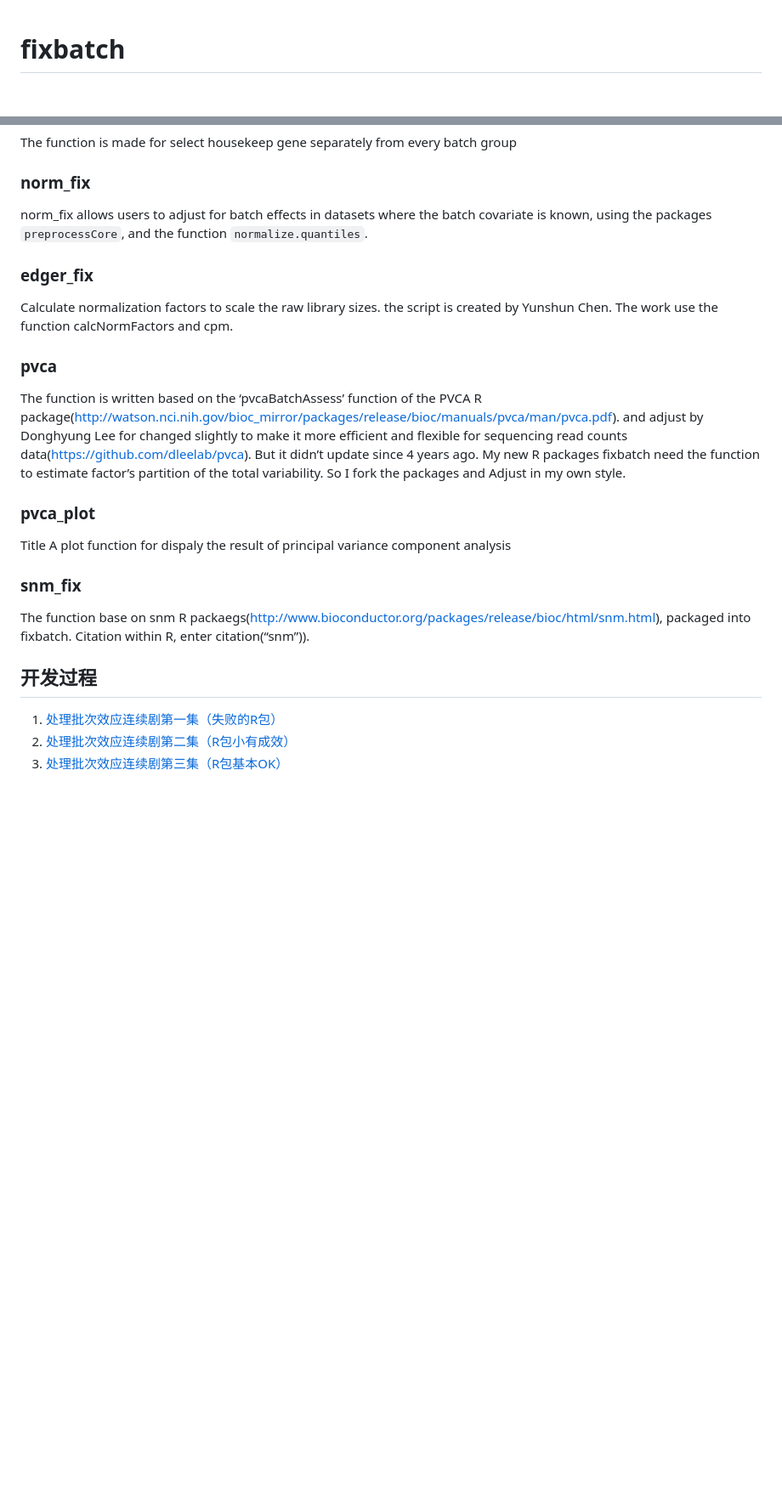
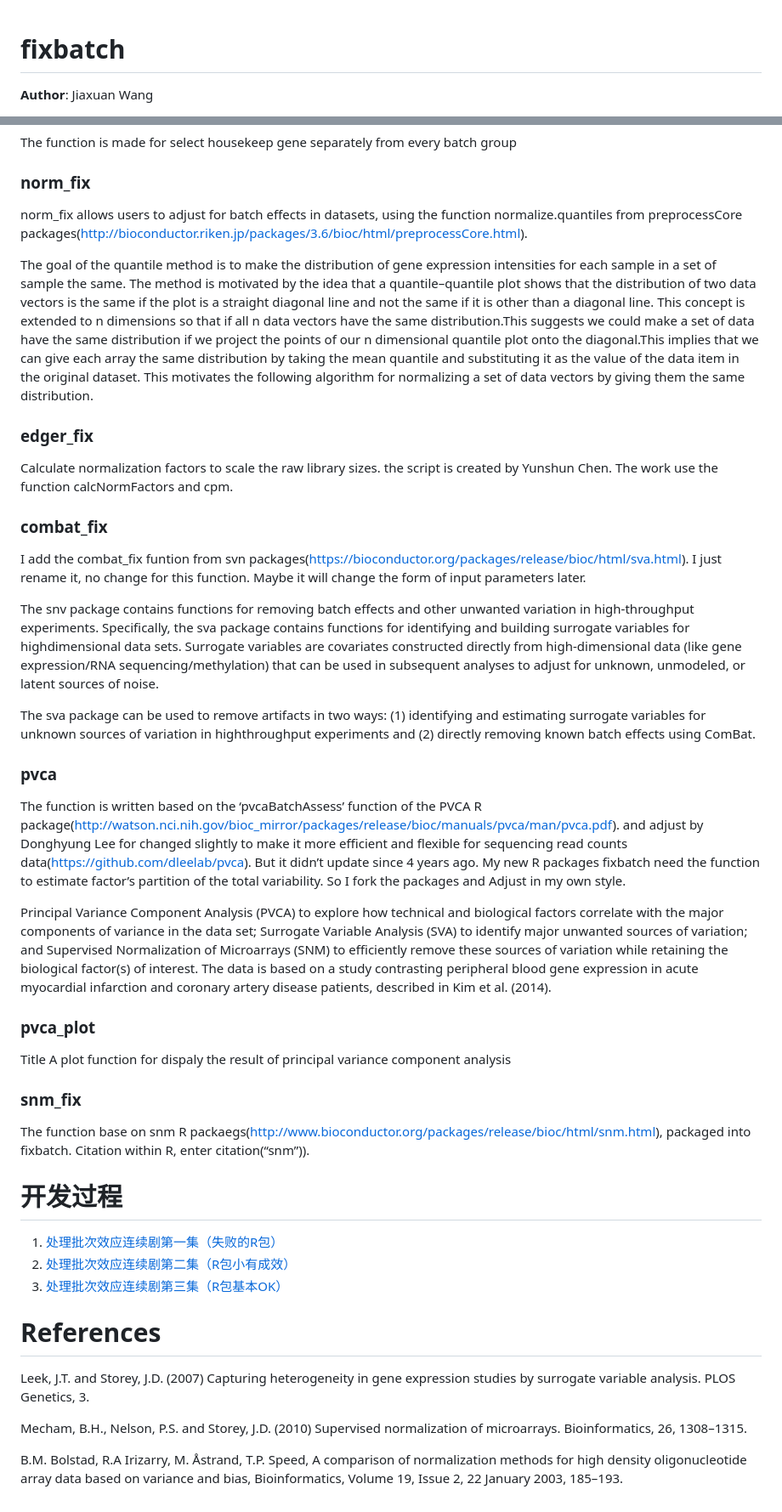
Before and after one commit to wangjiaxuan666/fixbatch, a Markdown page: README.md, 2 parts joined by grey strips. Shown: that part at 85% size. GitHub-like rendering; blank space fills up the shorter version.

Commit message:
add 'update readme and workflow

```diff
--- a/README.md
+++ b/README.md
@@ -3,4 +3,6 @@
 
 # fixbatch
 
+**Author**: Jiaxuan Wang
+
 <!-- badges: start -->
@@ -81,15 +121,49 @@ batch group
 
 ### norm\_fix
 
-norm\_fix allows users to adjust for batch effects in datasets where the
-batch covariate is known, using the packages `preprocessCore`, and the
-function `normalize.quantiles`.
+norm\_fix allows users to adjust for batch effects in datasets, using
+the function normalize.quantiles from preprocessCore
+packages(<http://bioconductor.riken.jp/packages/3.6/bioc/html/preprocessCore.html>).
+
+The goal of the quantile method is to make the distribution of gene
+expression intensities for each sample in a set of sample the same. The
+method is motivated by the idea that a quantile–quantile plot shows that
+the distribution of two data vectors is the same if the plot is a
+straight diagonal line and not the same if it is other than a diagonal
+line. This concept is extended to n dimensions so that if all n data
+vectors have the same distribution.This suggests we could make a set of
+data have the same distribution if we project the points of our n
+dimensional quantile plot onto the diagonal.This implies that we can
+give each array the same distribution by taking the mean quantile and
+substituting it as the value of the data item in the original dataset.
+This motivates the following algorithm for normalizing a set of data
+vectors by giving them the same distribution.
 
 ### edger\_fix
 
 Calculate normalization factors to scale the raw library sizes. the
 script is created by Yunshun Chen. The work use the function
 calcNormFactors and cpm.
+
+### combat\_fix
+
+I add the combat\_fix funtion from svn
+packages(<https://bioconductor.org/packages/release/bioc/html/sva.html>).
+I just rename it, no change for this function. Maybe it will change the
+form of input parameters later.
+
+The snv package contains functions for removing batch effects and other
+unwanted variation in high-throughput experiments. Specifically, the sva
+package contains functions for identifying and building surrogate
+variables for highdimensional data sets. Surrogate variables are
+covariates constructed directly from high-dimensional data (like gene
+expression/RNA sequencing/methylation) that can be used in subsequent
+analyses to adjust for unknown, unmodeled, or latent sources of noise.
+
+The sva package can be used to remove artifacts in two ways: (1)
+identifying and estimating surrogate variables for unknown sources of
+variation in highthroughput experiments and (2) directly removing known
+batch effects using ComBat.
 
 ### pvca
 
@@ -103,6 +177,16 @@ years ago. My new R packages fixbatch need the function to estimate
 factor’s partition of the total variability. So I fork the packages and
 Adjust in my own style.
 
+Principal Variance Component Analysis (PVCA) to explore how technical
+and biological factors correlate with the major components of variance
+in the data set; Surrogate Variable Analysis (SVA) to identify major
+unwanted sources of variation; and Supervised Normalization of
+Microarrays (SNM) to efficiently remove these sources of variation while
+retaining the biological factor(s) of interest. The data is based on a
+study contrasting peripheral blood gene expression in acute myocardial
+infarction and coronary artery disease patients, described in Kim et
+al. (2014).
+
 ### pvca\_plot
 
 Title A plot function for dispaly the result of principal variance
@@ -114,8 +198,21 @@ The function base on snm R
 packaegs(<http://www.bioconductor.org/packages/release/bioc/html/snm.html>),
 packaged into fixbatch. Citation within R, enter citation(“snm”)).
 
-## 开发过程
+# 开发过程
 
 1.  [处理批次效应连续剧第一集（失败的R包）](https://mp.weixin.qq.com/s/_LNdR7b4LRhiKGqIcEXX2A)
 2.  [处理批次效应连续剧第二集（R包小有成效）](https://mp.weixin.qq.com/s/pWO9em16WE90T-6vxO3HMg)
 3.  [处理批次效应连续剧第三集（R包基本OK）](https://abego.cn/2020/12/24/remove-the-batch-effect-series-3-r-package-more-power/)
+
+# References
+
+Leek, J.T. and Storey, J.D. (2007) Capturing heterogeneity in gene
+expression studies by surrogate variable analysis. PLOS Genetics, 3.
+
+Mecham, B.H., Nelson, P.S. and Storey, J.D. (2010) Supervised
+normalization of microarrays. Bioinformatics, 26, 1308–1315.
+
+B.M. Bolstad, R.A Irizarry, M. Åstrand, T.P. Speed, A comparison of
+normalization methods for high density oligonucleotide array data based
+on variance and bias, Bioinformatics, Volume 19, Issue 2, 22 January
+2003, 185–193.
```
Also changed, not shown: other parts of README.md (+39 -1 lines), man/figures/workflow-en.png (added), 3 other files.
